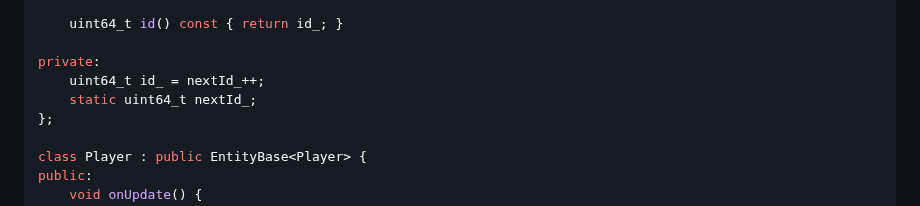
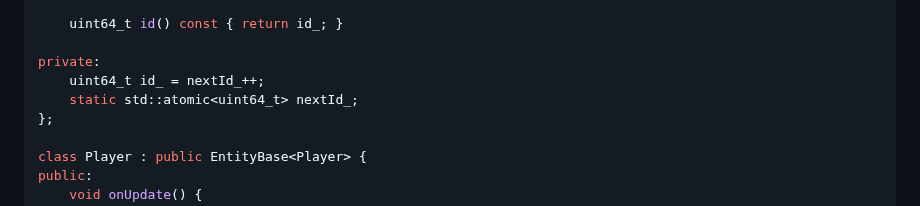
Before and after one commit to nachose/cpp_idioms_book, a Markdown page: my-ebook/chapter_30.md, the part around the change. GitHub-like rendering.

Commit message:
Update my-ebook/chapter_30.md
Co-authored-by: gemini-code-assist[bot] <176961590+gemini-code-assist[bot]@users.noreply.github.com>

```diff
--- a/my-ebook/chapter_30.md
+++ b/my-ebook/chapter_30.md
@@ -637,7 +637,7 @@ public:
 
 private:
     uint64_t id_ = nextId_++;
-    static uint64_t nextId_;
+    static std::atomic<uint64_t> nextId_;
 };
 
 class Player : public EntityBase<Player> {
```
